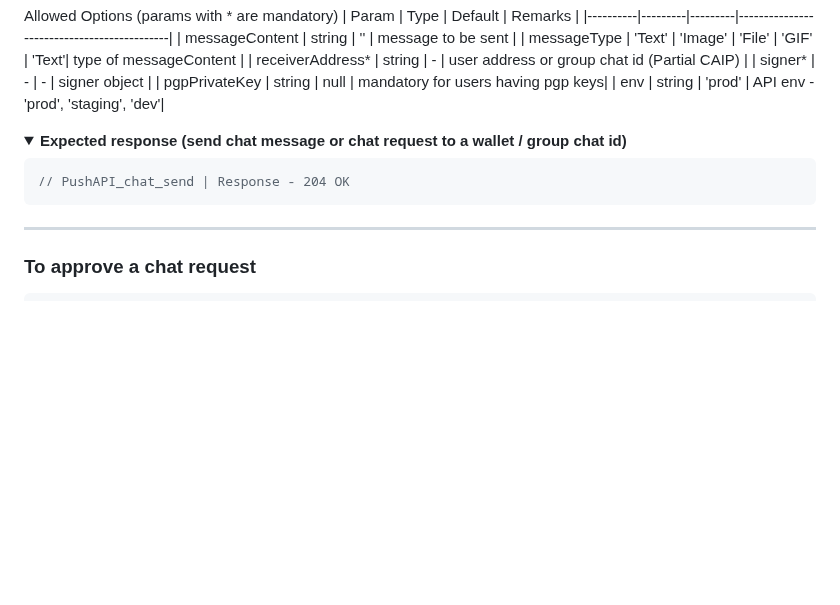
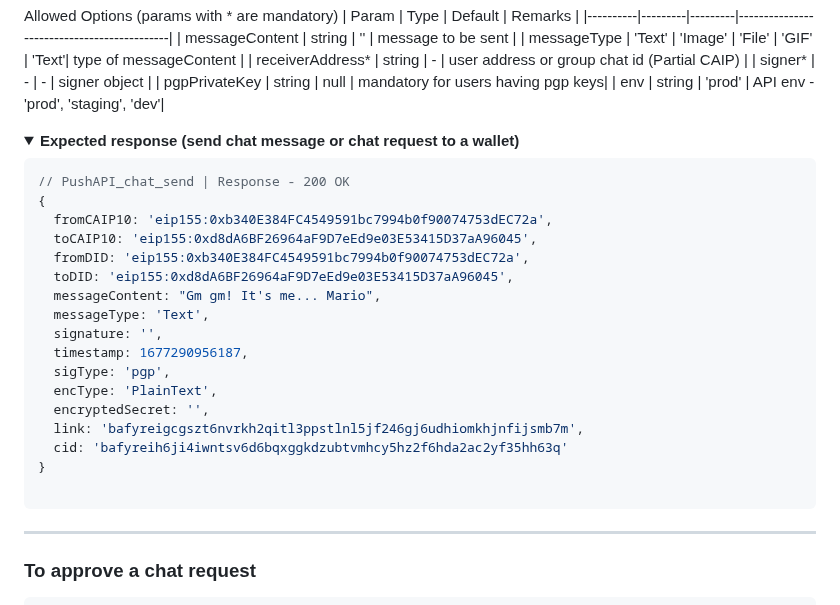
Before and after one commit to push-protocol/push-sdk, a Markdown page: packages/restapi/README.md, the part around the change. Rendered like a GitHub page; folded sections open; blank space fills up the shorter version.

````diff
--- a/packages/restapi/README.md
+++ b/packages/restapi/README.md
@@ -2242,10 +2242,26 @@ Allowed Options (params with * are mandatory)
 | env  | string  | 'prod'      | API env - 'prod', 'staging', 'dev'|
 
 <details>
-  <summary><b>Expected response (send chat message or chat request to a wallet / group chat id)</b></summary>
-
-```typescript
-// PushAPI_chat_send | Response - 204 OK
+  <summary><b>Expected response (send chat message or chat request to a wallet)</b></summary>
+
+```typescript
+// PushAPI_chat_send | Response - 200 OK
+{
+  fromCAIP10: 'eip155:0xb340E384FC4549591bc7994b0f90074753dEC72a',
+  toCAIP10: 'eip155:0xd8dA6BF26964aF9D7eEd9e03E53415D37aA96045',
+  fromDID: 'eip155:0xb340E384FC4549591bc7994b0f90074753dEC72a',
+  toDID: 'eip155:0xd8dA6BF26964aF9D7eEd9e03E53415D37aA96045',
+  messageContent: "Gm gm! It's me... Mario",
+  messageType: 'Text',
+  signature: '',
+  timestamp: 1677290956187,
+  sigType: 'pgp',
+  encType: 'PlainText',
+  encryptedSecret: '',
+  link: 'bafyreigcgszt6nvrkh2qitl3ppstlnl5jf246gj6udhiomkhjnfijsmb7m',
+  cid: 'bafyreih6ji4iwntsv6d6bqxggkdzubtvmhcy5hz2f6hda2ac2yf35hh63q'
+}
+
 ```
 </details>
 
````
